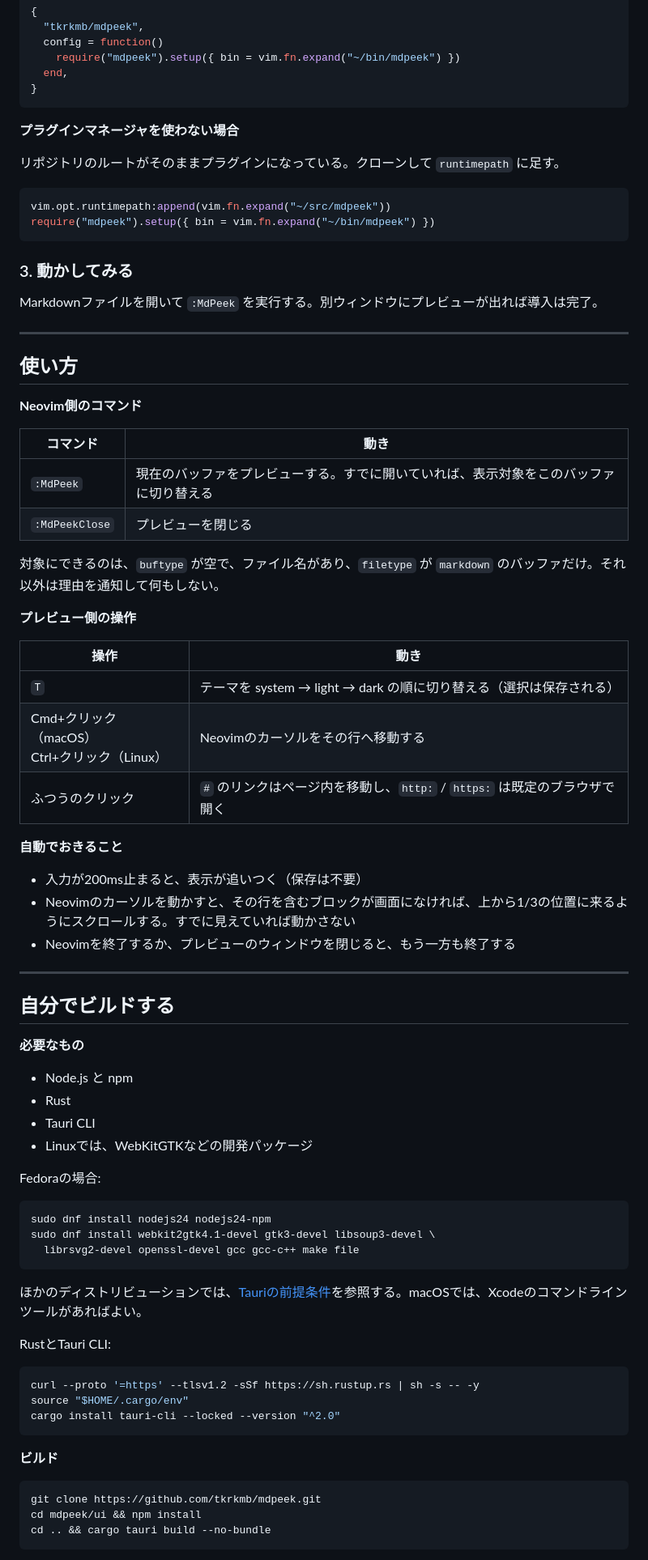
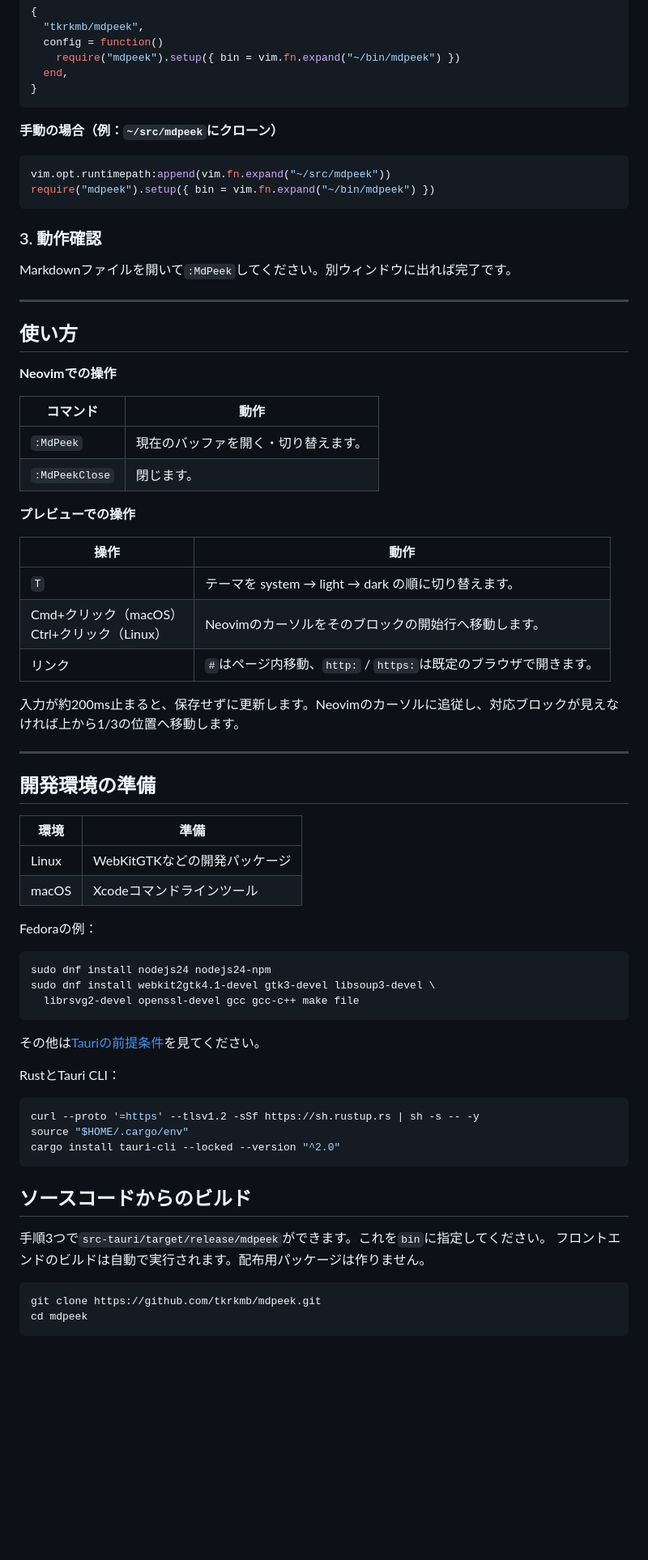
Before and after one commit to tkrkmb/mdpeek, a Markdown page: README.md, the part around one of its changes. Shown at 81% size. Rendered like a GitHub page; blank space fills up the shorter version.

Commit message:
docs: lead with conclusions to make the readme easier to scan

````diff
--- a/README.md
+++ b/README.md
@@ -78,58 +85,48 @@ mv "mdpeek-${VERSION}-x86_64-linux/mdpeek" ~/bin/
 }
 ```
 
-**プラグインマネージャを使わない場合**
-
-リポジトリのルートがそのままプラグインになっている。クローンして `runtimepath` に足す。
+**手動の場合（例：`~/src/mdpeek`にクローン）**
 
 ```lua
 vim.opt.runtimepath:append(vim.fn.expand("~/src/mdpeek"))
 require("mdpeek").setup({ bin = vim.fn.expand("~/bin/mdpeek") })
 ```
 
-### 3. 動かしてみる
+### 3. 動作確認
 
-Markdownファイルを開いて `:MdPeek` を実行する。別ウィンドウにプレビューが出れば導入は完了。
+Markdownファイルを開いて`:MdPeek`してください。別ウィンドウに出れば完了です。
 
 ---
 
 ## 使い方
 
-**Neovim側のコマンド**
+**Neovimでの操作**
 
-| コマンド | 動き |
+| コマンド | 動作 |
 | --- | --- |
-| `:MdPeek` | 現在のバッファをプレビューする。すでに開いていれば、表示対象をこのバッファに切り替える |
-| `:MdPeekClose` | プレビューを閉じる |
+| `:MdPeek` | 現在のバッファを開く・切り替えます。 |
+| `:MdPeekClose` | 閉じます。 |
 
-対象にできるのは、`buftype` が空で、ファイル名があり、`filetype` が `markdown` のバッファだけ。それ以外は理由を通知して何もしない。
+**プレビューでの操作**
 
-**プレビュー側の操作**
+| 操作 | 動作 |
+| --- | --- |
+| `T` | テーマを system → light → dark の順に切り替えます。 |
+| Cmd+クリック（macOS）<br>Ctrl+クリック（Linux） | Neovimのカーソルをそのブロックの開始行へ移動します。 |
+| リンク | `#`はページ内移動、`http:` / `https:`は既定のブラウザで開きます。 |
 
-| 操作 | 動き |
-| --- | --- |
-| `T` | テーマを system → light → dark の順に切り替える（選択は保存される） |
-| Cmd+クリック（macOS）<br>Ctrl+クリック（Linux） | Neovimのカーソルをその行へ移動する |
-| ふつうのクリック | `#` のリンクはページ内を移動し、`http:` / `https:` は既定のブラウザで開く |
-
-**自動でおきること**
-
-- 入力が200ms止まると、表示が追いつく（保存は不要）
-- Neovimのカーソルを動かすと、その行を含むブロックが画面になければ、上から1/3の位置に来るようにスクロールする。すでに見えていれば動かさない
-- Neovimを終了するか、プレビューのウィンドウを閉じると、もう一方も終了する
+入力が約200ms止まると、保存せずに更新します。Neovimのカーソルに追従し、対応ブロックが見えなければ上から1/3の位置へ移動します。
 
 ---
 
-## 自分でビルドする
+## 開発環境の準備
 
-**必要なもの**
+| 環境 | 準備 |
+| --- | --- |
+| Linux | WebKitGTKなどの開発パッケージ |
+| macOS | Xcodeコマンドラインツール |
 
-- Node.js と npm
-- Rust
-- Tauri CLI
-- Linuxでは、WebKitGTKなどの開発パッケージ
-
-Fedoraの場合:
+Fedoraの例：
 
 ```sh
 sudo dnf install nodejs24 nodejs24-npm
@@ -137,9 +134,9 @@ sudo dnf install webkit2gtk4.1-devel gtk3-devel libsoup3-devel \
   librsvg2-devel openssl-devel gcc gcc-c++ make file
 ```
 
-ほかのディストリビューションでは、[Tauriの前提条件](https://v2.tauri.app/start/prerequisites/)を参照する。macOSでは、Xcodeのコマンドラインツールがあればよい。
+その他は[Tauriの前提条件](https://v2.tauri.app/start/prerequisites/)を見てください。
 
-RustとTauri CLI:
+RustとTauri CLI：
 
 ```sh
 curl --proto '=https' --tlsv1.2 -sSf https://sh.rustup.rs | sh -s -- -y
@@ -147,11 +144,13 @@ source "$HOME/.cargo/env"
 cargo install tauri-cli --locked --version "^2.0"
 ```
 
-**ビルド**
+## ソースコードからのビルド
+
+手順3つで`src-tauri/target/release/mdpeek`ができます。これを`bin`に指定してください。
+フロントエンドのビルドは自動で実行されます。配布用パッケージは作りません。
 
 ```sh
 git clone https://github.com/tkrkmb/mdpeek.git
-cd mdpeek/ui && npm install
-cd .. && cargo tauri build --no-bundle
+cd mdpeek
 ```
 
````
Also changed, not shown: other parts of README.md (+49 -36 lines).
